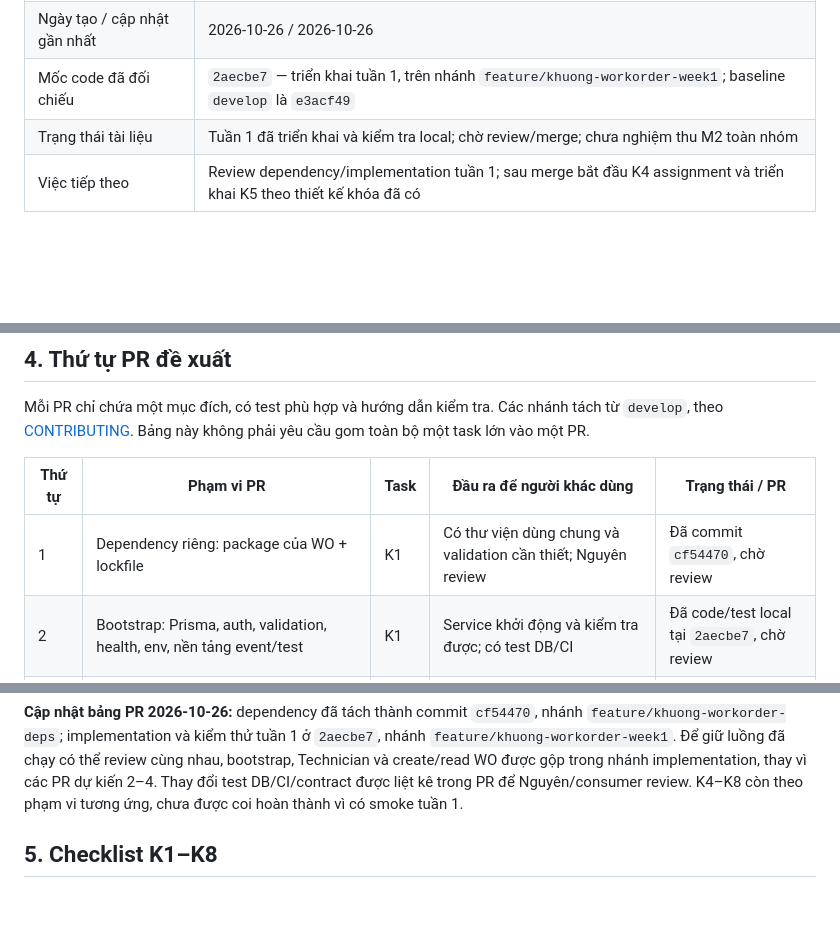
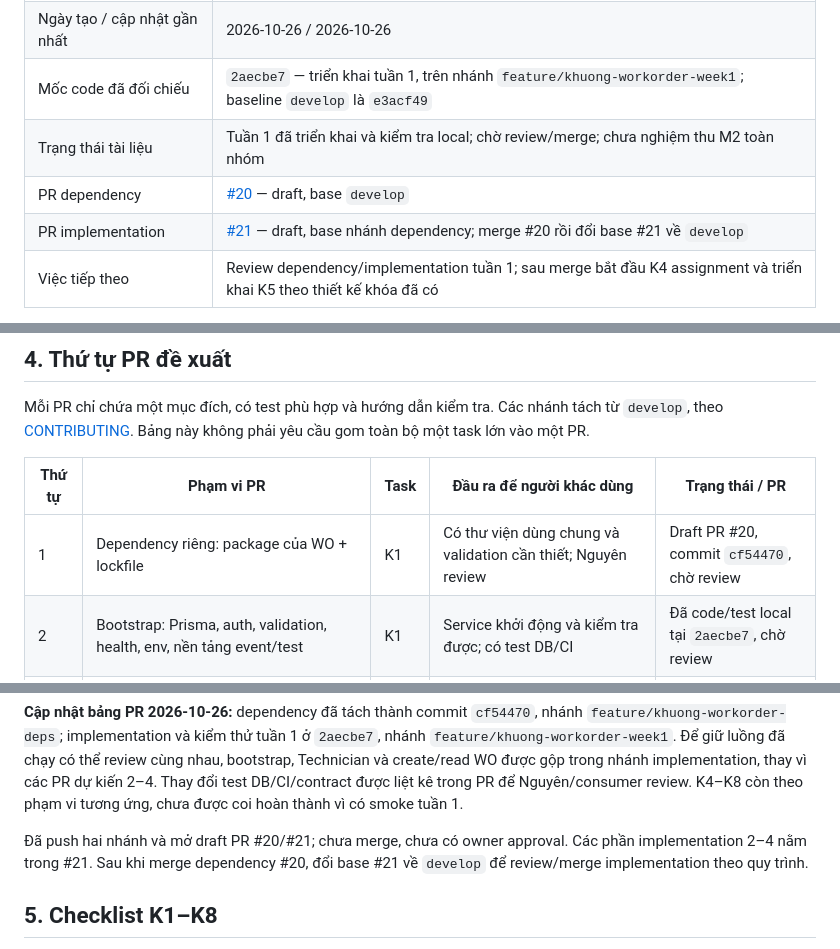
Before and after one commit to neyugn261/pbl6-saas-equipment, a Markdown page: docs/planning/m2-khuong.md, 3 parts joined by grey strips. Drawn GitHub-style; blank space fills up the shorter version.

Commit message:
docs(workorder): link stacked week one review PRs

```diff
--- a/docs/planning/m2-khuong.md
+++ b/docs/planning/m2-khuong.md
@@ -6,6 +6,8 @@
 | Ngày tạo / cập nhật gần nhất | 2026-10-26 / 2026-10-26 |
 | Mốc code đã đối chiếu | `2aecbe7` — triển khai tuần 1, trên nhánh `feature/khuong-workorder-week1`; baseline `develop` là `e3acf49` |
 | Trạng thái tài liệu | Tuần 1 đã triển khai và kiểm tra local; chờ review/merge; chưa nghiệm thu M2 toàn nhóm |
+| PR dependency | [#20](https://github.com/neyugn261/pbl6-saas-equipment/pull/20) — draft, base `develop` |
+| PR implementation | [#21](https://github.com/neyugn261/pbl6-saas-equipment/pull/21) — draft, base nhánh dependency; merge #20 rồi đổi base #21 về `develop` |
 | Việc tiếp theo | Review dependency/implementation tuần 1; sau merge bắt đầu K4 assignment và triển khai K5 theo thiết kế khóa đã có |
 
 Tài liệu lưu kế hoạch, phụ thuộc, tiêu chí hoàn thành và bằng chứng để Khương,
@@ -132,7 +134,7 @@ phải yêu cầu gom toàn bộ một task lớn vào một PR.
 
 | Thứ tự | Phạm vi PR | Task | Đầu ra để người khác dùng | Trạng thái / PR |
 | --- | --- | --- | --- | --- |
-| 1 | Dependency riêng: package của WO + lockfile | K1 | Có thư viện dùng chung và validation cần thiết; Nguyên review | Đã commit `cf54470`, chờ review |
+| 1 | Dependency riêng: package của WO + lockfile | K1 | Có thư viện dùng chung và validation cần thiết; Nguyên review | Draft PR #20, commit `cf54470`, chờ review |
 | 2 | Bootstrap: Prisma, auth, validation, health, env, nền tảng event/test | K1 | Service khởi động và kiểm tra được; có test DB/CI | Đã code/test local tại `2aecbe7`, chờ review |
 | 3 | Technician/Skill, `/technicians/me` | K2 | Mobile nhận diện technician; web có dữ liệu phân công | Đã code/test local tại `2aecbe7`, chờ review |
 | 4 | Tạo/đọc/sửa/history/internal WO; thiết kế khóa tạo/hủy cùng K5 | K3 | Tạo WO từ SR ACCEPTED, phát Created v1 | Đã code/test local tại `2aecbe7`; K5 chưa triển khai |
@@ -159,6 +161,10 @@ review cùng nhau, bootstrap, Technician và create/read WO được gộp trong
 implementation, thay vì các PR dự kiến 2–4. Thay đổi test DB/CI/contract được
 liệt kê trong PR để Nguyên/consumer review. K4–K8 còn theo phạm vi tương ứng,
 chưa được coi hoàn thành vì có smoke tuần 1.
+
+Đã push hai nhánh và mở draft PR #20/#21; chưa merge, chưa có owner approval.
+Các phần implementation 2–4 nằm trong #21. Sau khi merge dependency #20, đổi
+base #21 về `develop` để review/merge implementation theo quy trình.
 
 ## 5. Checklist K1–K8
 
```
Also changed, not shown: docs/planning/m2-khuong-week-1.md (+6 -2 lines), docs/testing/m2-week1-test-cases.md (+3 -0 lines).
